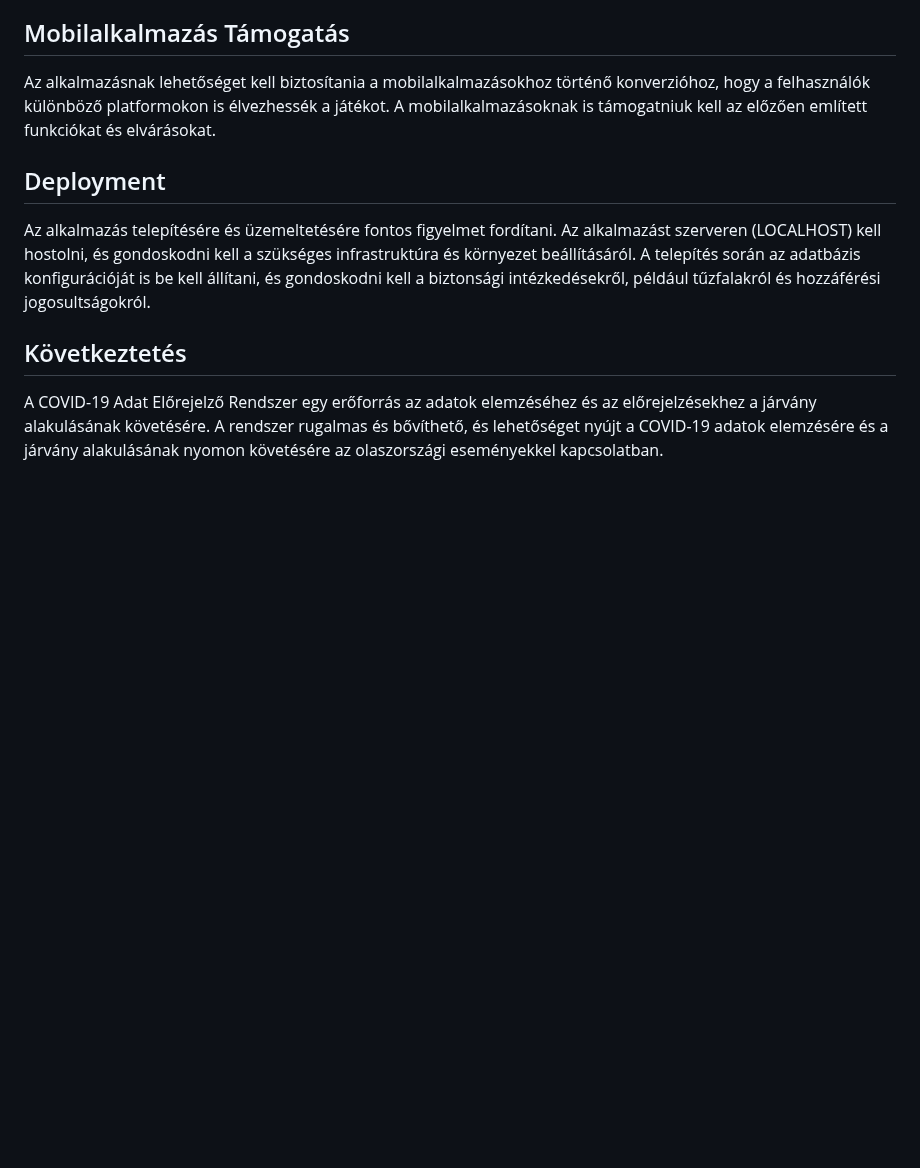
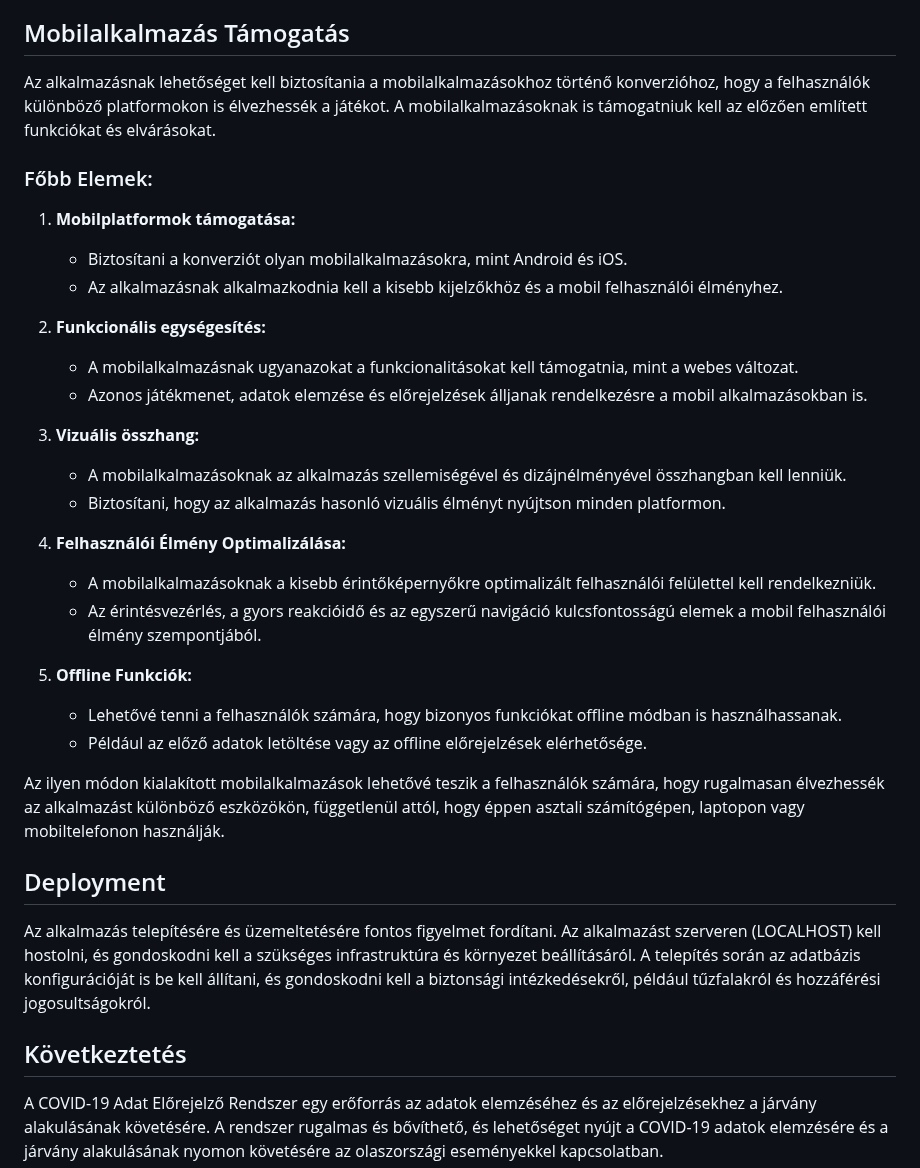
Before and after one commit to Buksii/szfmnagy23, a Markdown page: Project_Structure/rendszerterv.md, the part around the change. Drawn GitHub-style; blank space fills up the shorter version.

Commit message:
rendszertervupdate

```diff
--- a/Project_Structure/rendszerterv.md
+++ b/Project_Structure/rendszerterv.md
@@ -123,7 +123,32 @@ Az alkalmazás reszponzív dizájnjának köszönhetően a felhasználók szám
 Ezen rugalmasság révén az alkalmazás használata zavartalan és kényelmes minden felhasználó számára, és lehetővé teszi számukra, hogy a kiválasztott eszköz és böngésző kombinációval szabadon navigáljanak és élvezhessék az alkalmazás minden funkcióját.
 
 ## Mobilalkalmazás Támogatás
+
 Az alkalmazásnak lehetőséget kell biztosítania a mobilalkalmazásokhoz történő konverzióhoz, hogy a felhasználók különböző platformokon is élvezhessék a játékot. A mobilalkalmazásoknak is támogatniuk kell az előzően említett funkciókat és elvárásokat.
+
+### Főbb Elemek:
+
+1. **Mobilplatformok támogatása:**
+   - Biztosítani a konverziót olyan mobilalkalmazásokra, mint Android és iOS.
+   - Az alkalmazásnak alkalmazkodnia kell a kisebb kijelzőkhöz és a mobil felhasználói élményhez.
+
+2. **Funkcionális egységesítés:**
+   - A mobilalkalmazásnak ugyanazokat a funkcionalitásokat kell támogatnia, mint a webes változat.
+   - Azonos játékmenet, adatok elemzése és előrejelzések álljanak rendelkezésre a mobil alkalmazásokban is.
+
+3. **Vizuális összhang:**
+   - A mobilalkalmazásoknak az alkalmazás szellemiségével és dizájnélményével összhangban kell lenniük.
+   - Biztosítani, hogy az alkalmazás hasonló vizuális élményt nyújtson minden platformon.
+
+4. **Felhasználói Élmény Optimalizálása:**
+   - A mobilalkalmazásoknak a kisebb érintőképernyőkre optimalizált felhasználói felülettel kell rendelkezniük.
+   - Az érintésvezérlés, a gyors reakcióidő és az egyszerű navigáció kulcsfontosságú elemek a mobil felhasználói élmény szempontjából.
+
+5. **Offline Funkciók:**
+   - Lehetővé tenni a felhasználók számára, hogy bizonyos funkciókat offline módban is használhassanak.
+   - Például az előző adatok letöltése vagy az offline előrejelzések elérhetősége.
+
+Az ilyen módon kialakított mobilalkalmazások lehetővé teszik a felhasználók számára, hogy rugalmasan élvezhessék az alkalmazást különböző eszközökön, függetlenül attól, hogy éppen asztali számítógépen, laptopon vagy mobiltelefonon használják.
 
 ## Deployment
 Az alkalmazás telepítésére és üzemeltetésére fontos figyelmet fordítani. Az alkalmazást szerveren (LOCALHOST) kell hostolni, és gondoskodni kell a szükséges infrastruktúra és környezet beállításáról. A telepítés során az adatbázis konfigurációját is be kell állítani, és gondoskodni kell a biztonsági intézkedésekről, például tűzfalakról és hozzáférési jogosultságokról.
```
